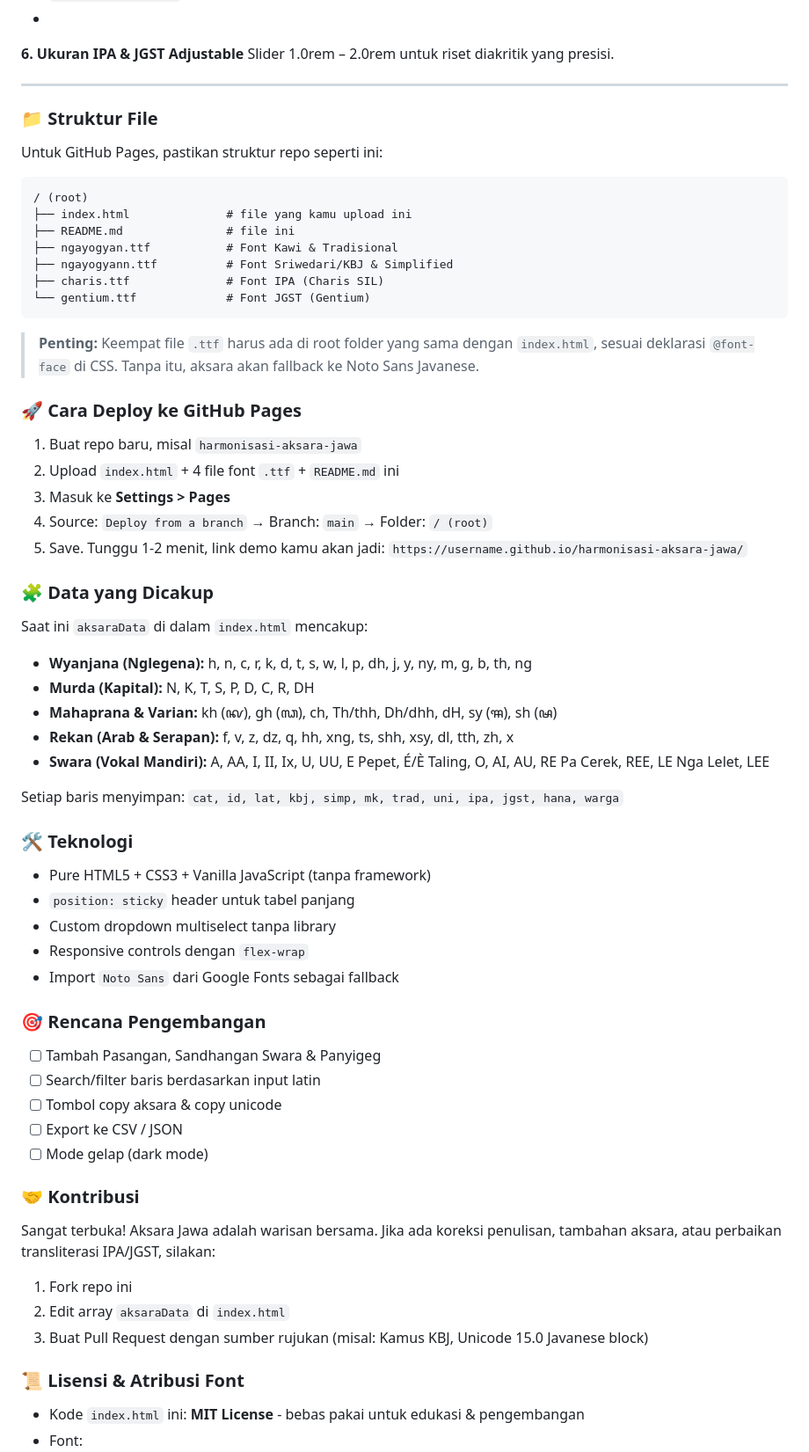
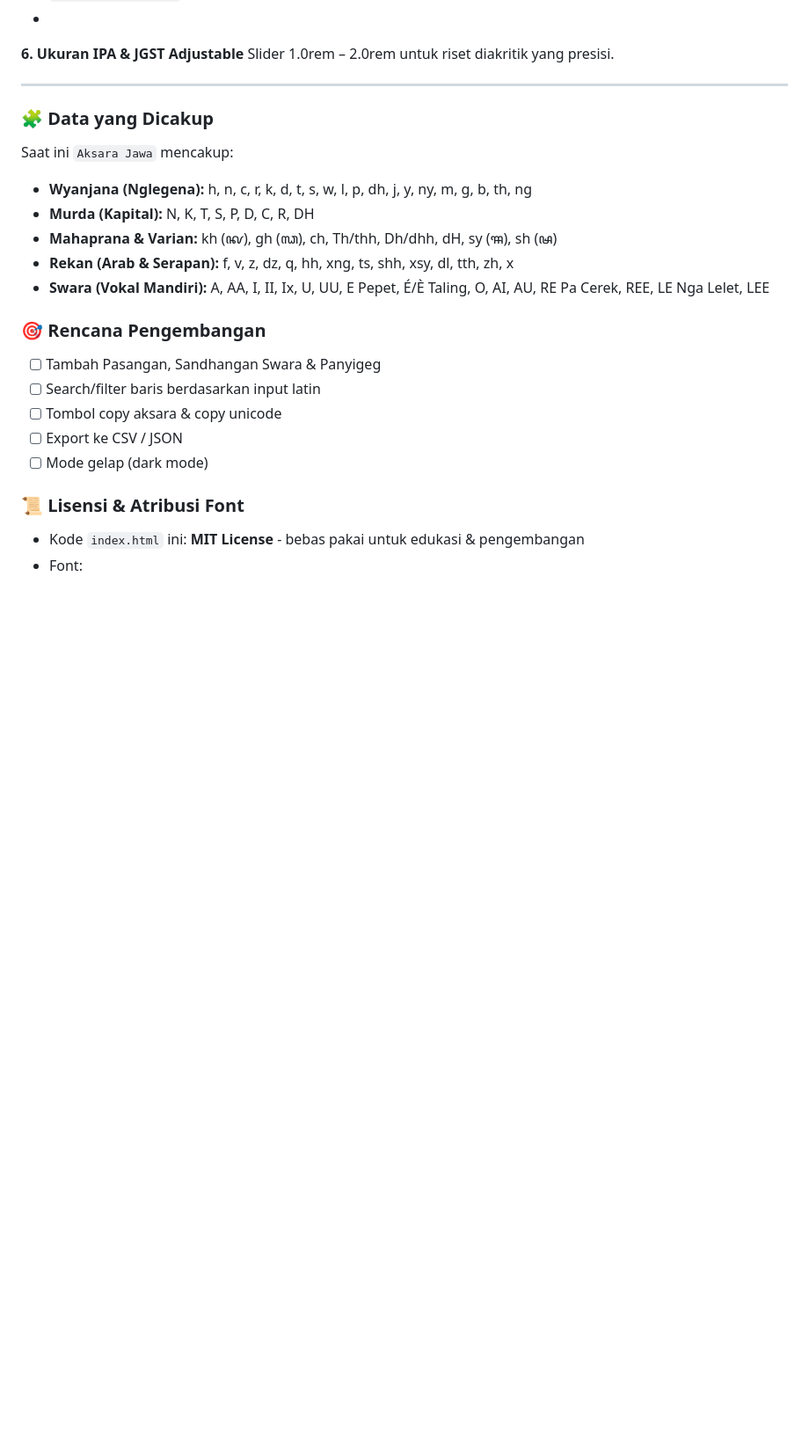
Before and after one commit to kandangjago/harmonisasi, a Markdown page: README.md, the part around the change. Shown at 88% size. Rendered like a GitHub page; blank space fills up the shorter version.

````diff
--- a/README.md
+++ b/README.md
@@ -56,49 +56,15 @@ Slider 1.0rem – 2.0rem untuk riset diakritik yang presisi.
 
 ---
 
-### 📁 Struktur File
-
-Untuk GitHub Pages, pastikan struktur repo seperti ini:
-
-```
-/ (root)
-├── index.html              # file yang kamu upload ini
-├── README.md               # file ini
-├── ngayogyan.ttf           # Font Kawi & Tradisional
-├── ngayogyann.ttf          # Font Sriwedari/KBJ & Simplified
-├── charis.ttf              # Font IPA (Charis SIL)
-└── gentium.ttf             # Font JGST (Gentium)
-```
-
-> **Penting:** Keempat file `.ttf` harus ada di root folder yang sama dengan `index.html`, sesuai deklarasi `@font-face` di CSS. Tanpa itu, aksara akan fallback ke Noto Sans Javanese.
-
-### 🚀 Cara Deploy ke GitHub Pages
-
-1.  Buat repo baru, misal `harmonisasi-aksara-jawa`
-2.  Upload `index.html` + 4 file font `.ttf` + `README.md` ini
-3.  Masuk ke **Settings > Pages**
-4.  Source: `Deploy from a branch` → Branch: `main` → Folder: `/ (root)`
-5.  Save. Tunggu 1-2 menit, link demo kamu akan jadi: `https://username.github.io/harmonisasi-aksara-jawa/`
-
 ### 🧩 Data yang Dicakup
 
-Saat ini `aksaraData` di dalam `index.html` mencakup:
+Saat ini `Aksara Jawa` mencakup:
 
 - **Wyanjana (Nglegena):** h, n, c, r, k, d, t, s, w, l, p, dh, j, y, ny, m, g, b, th, ng
 - **Murda (Kapital):** N, K, T, S, P, D, C, R, DH
 - **Mahaprana & Varian:** kh (ꦑ), gh (ꦓ), ch, Th/thh, Dh/dhh, dH, sy (ꦯ), sh (ꦰ)
 - **Rekan (Arab & Serapan):** f, v, z, dz, q, hh, xng, ts, shh, xsy, dl, tth, zh, x
 - **Swara (Vokal Mandiri):** A, AA, I, II, Ix, U, UU, E Pepet, É/È Taling, O, AI, AU, RE Pa Cerek, REE, LE Nga Lelet, LEE
-
-Setiap baris menyimpan: `cat, id, lat, kbj, simp, mk, trad, uni, ipa, jgst, hana, warga`
-
-### 🛠️ Teknologi
-
-- Pure HTML5 + CSS3 + Vanilla JavaScript (tanpa framework)
-- `position: sticky` header untuk tabel panjang
-- Custom dropdown multiselect tanpa library
-- Responsive controls dengan `flex-wrap`
-- Import `Noto Sans` dari Google Fonts sebagai fallback
 
 ### 🎯 Rencana Pengembangan
 
@@ -107,14 +73,6 @@ Setiap baris menyimpan: `cat, id, lat, kbj, simp, mk, trad, uni, ipa, jgst, hana
 - [ ] Tombol copy aksara & copy unicode
 - [ ] Export ke CSV / JSON
 - [ ] Mode gelap (dark mode)
-
-### 🤝 Kontribusi
-
-Sangat terbuka! Aksara Jawa adalah warisan bersama. Jika ada koreksi penulisan, tambahan aksara, atau perbaikan transliterasi IPA/JGST, silakan:
-
-1. Fork repo ini
-2. Edit array `aksaraData` di `index.html`
-3. Buat Pull Request dengan sumber rujukan (misal: Kamus KBJ, Unicode 15.0 Javanese block)
 
 ### 📜 Lisensi & Atribusi Font
 
````
